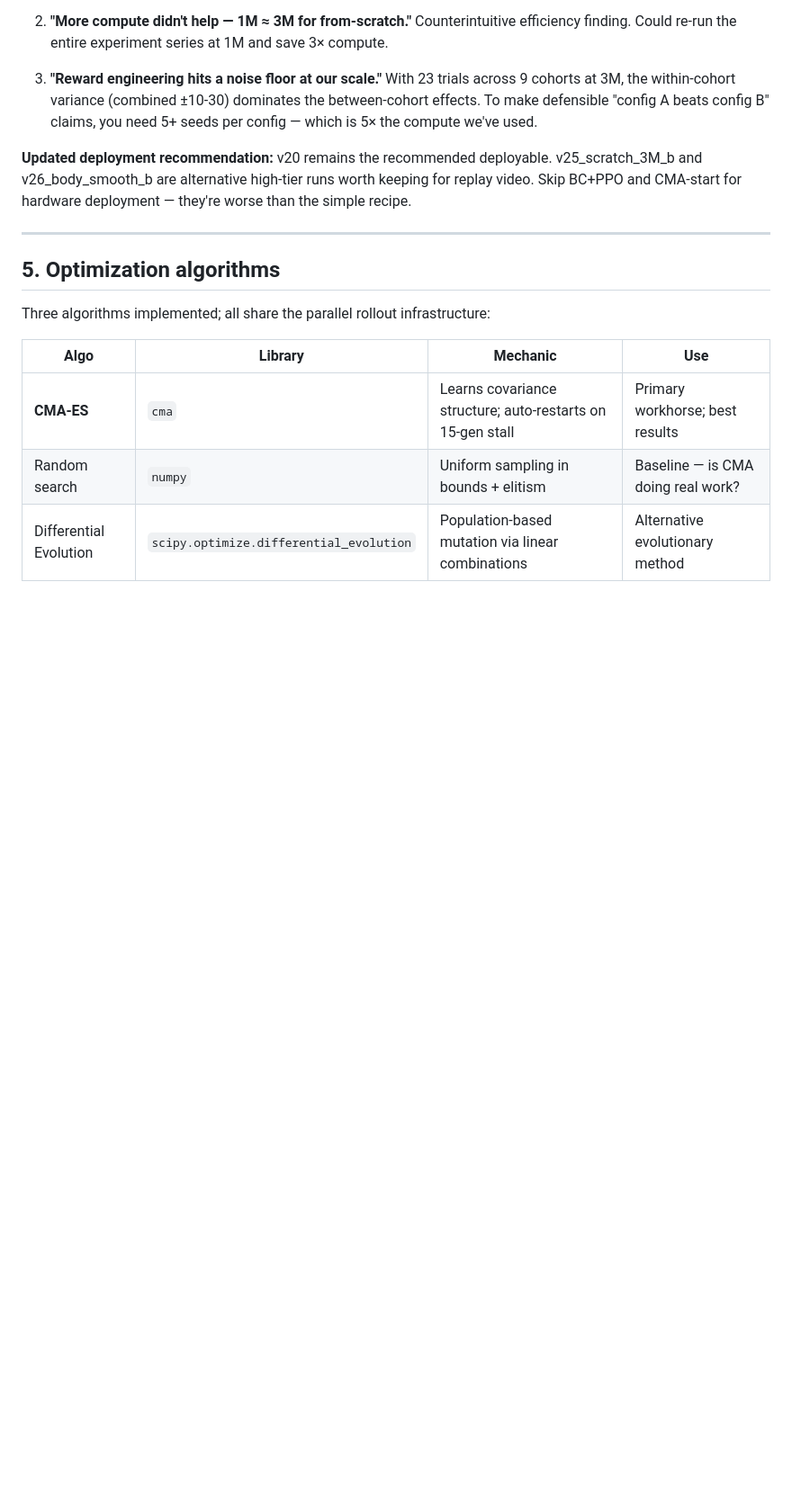
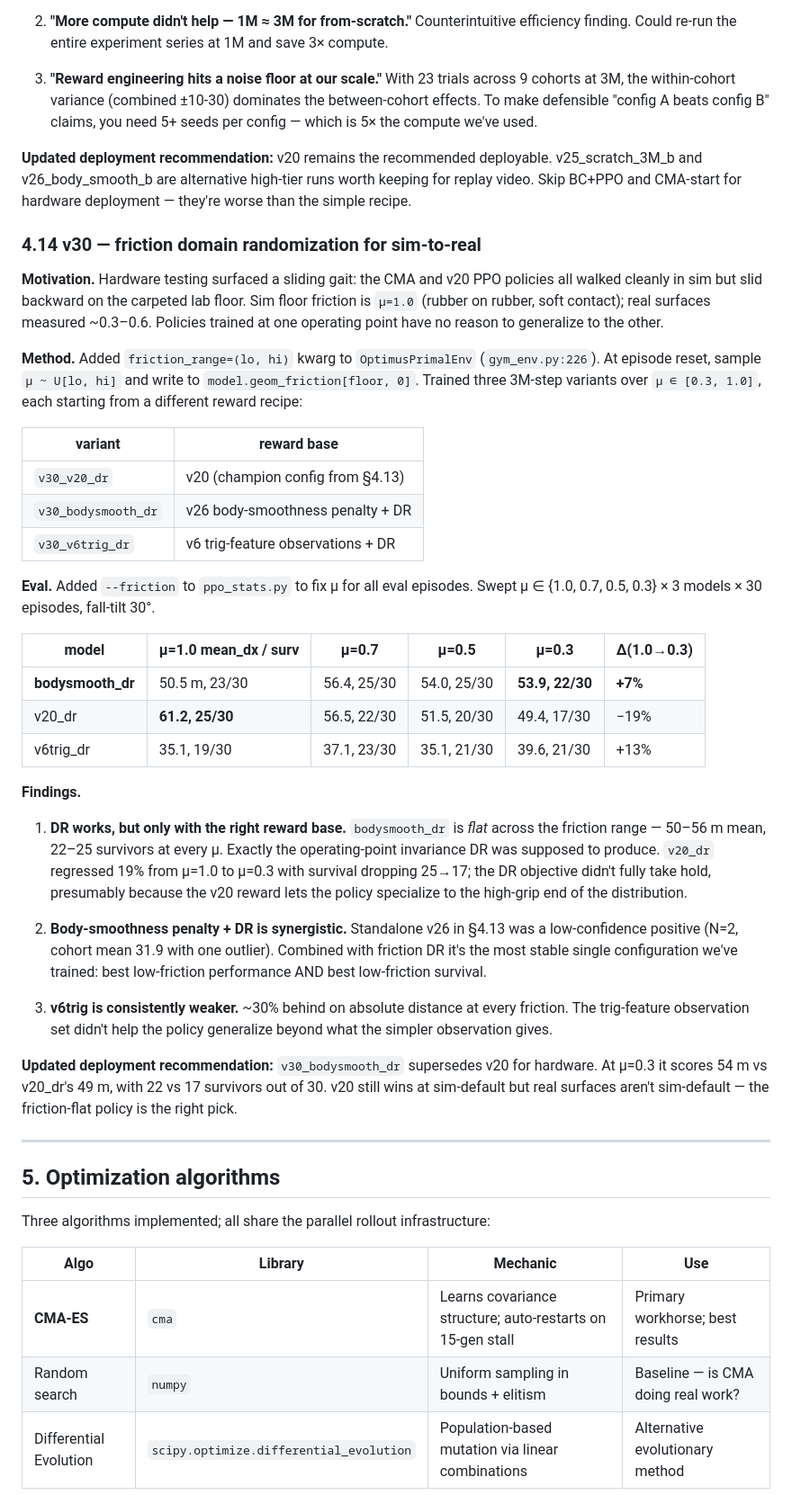
Before and after one commit to dp0920/LBS-1a, a Markdown page: sim/METHODS.md, the part around the change. Shown at 90% size. GitHub-like rendering; blank space fills up the shorter version.

Commit message:
METHODS §4.14 — v30 friction-DR sweep results
Adds the friction-DR result block: motivation (sim 1.0 vs real ~0.4),
method (friction_range kwarg, --friction eval flag), 4x3x30-episode
sweep table, and a deployment-recommendation update — bodysmooth_dr
is flat at 50-56m across mu=0.3-1.0 and supersedes v20 for hardware.

Co-Authored-By: Claude Opus 4.7 (1M context) <noreply@anthropic.com>

```diff
--- a/sim/METHODS.md
+++ b/sim/METHODS.md
@@ -559,6 +559,36 @@ These three sit in v20's elite tier (combined 42–60). About **1 in 5 runs** hi
 
 **Updated deployment recommendation:** v20 remains the recommended deployable. v25_scratch_3M_b and v26_body_smooth_b are alternative high-tier runs worth keeping for replay video. Skip BC+PPO and CMA-start for hardware deployment — they're worse than the simple recipe.
 
+### 4.14 v30 — friction domain randomization for sim-to-real
+
+**Motivation.** Hardware testing surfaced a sliding gait: the CMA and v20 PPO policies all walked cleanly in sim but slid backward on the carpeted lab floor. Sim floor friction is `μ=1.0` (rubber on rubber, soft contact); real surfaces measured ~0.3–0.6. Policies trained at one operating point have no reason to generalize to the other.
+
+**Method.** Added `friction_range=(lo, hi)` kwarg to `OptimusPrimalEnv` (`gym_env.py:226`). At episode reset, sample `μ ~ U[lo, hi]` and write to `model.geom_friction[floor, 0]`. Trained three 3M-step variants over `μ ∈ [0.3, 1.0]`, each starting from a different reward recipe:
+
+| variant | reward base |
+|---|---|
+| `v30_v20_dr` | v20 (champion config from §4.13) |
+| `v30_bodysmooth_dr` | v26 body-smoothness penalty + DR |
+| `v30_v6trig_dr` | v6 trig-feature observations + DR |
+
+**Eval.** Added `--friction` to `ppo_stats.py` to fix μ for all eval episodes. Swept μ ∈ {1.0, 0.7, 0.5, 0.3} × 3 models × 30 episodes, fall-tilt 30°.
+
+| model | μ=1.0 mean_dx / surv | μ=0.7 | μ=0.5 | μ=0.3 | Δ(1.0→0.3) |
+|---|---|---|---|---|---|
+| **bodysmooth_dr** | 50.5 m, 23/30 | 56.4, 25/30 | 54.0, 25/30 | **53.9, 22/30** | **+7%** |
+| v20_dr | **61.2, 25/30** | 56.5, 22/30 | 51.5, 20/30 | 49.4, 17/30 | −19% |
+| v6trig_dr | 35.1, 19/30 | 37.1, 23/30 | 35.1, 21/30 | 39.6, 21/30 | +13% |
+
+**Findings.**
+
+1. **DR works, but only with the right reward base.** `bodysmooth_dr` is *flat* across the friction range — 50–56 m mean, 22–25 survivors at every μ. Exactly the operating-point invariance DR was supposed to produce. `v20_dr` regressed 19% from μ=1.0 to μ=0.3 with survival dropping 25→17; the DR objective didn't fully take hold, presumably because the v20 reward lets the policy specialize to the high-grip end of the distribution.
+
+2. **Body-smoothness penalty + DR is synergistic.** Standalone v26 in §4.13 was a low-confidence positive (N=2, cohort mean 31.9 with one outlier). Combined with friction DR it's the most stable single configuration we've trained: best low-friction performance AND best low-friction survival.
+
+3. **v6trig is consistently weaker.** ~30% behind on absolute distance at every friction. The trig-feature observation set didn't help the policy generalize beyond what the simpler observation gives.
+
+**Updated deployment recommendation:** `v30_bodysmooth_dr` supersedes v20 for hardware. At μ=0.3 it scores 54 m vs v20_dr's 49 m, with 22 vs 17 survivors out of 30. v20 still wins at sim-default but real surfaces aren't sim-default — the friction-flat policy is the right pick.
+
 ---
 
 ## 5. Optimization algorithms
```
